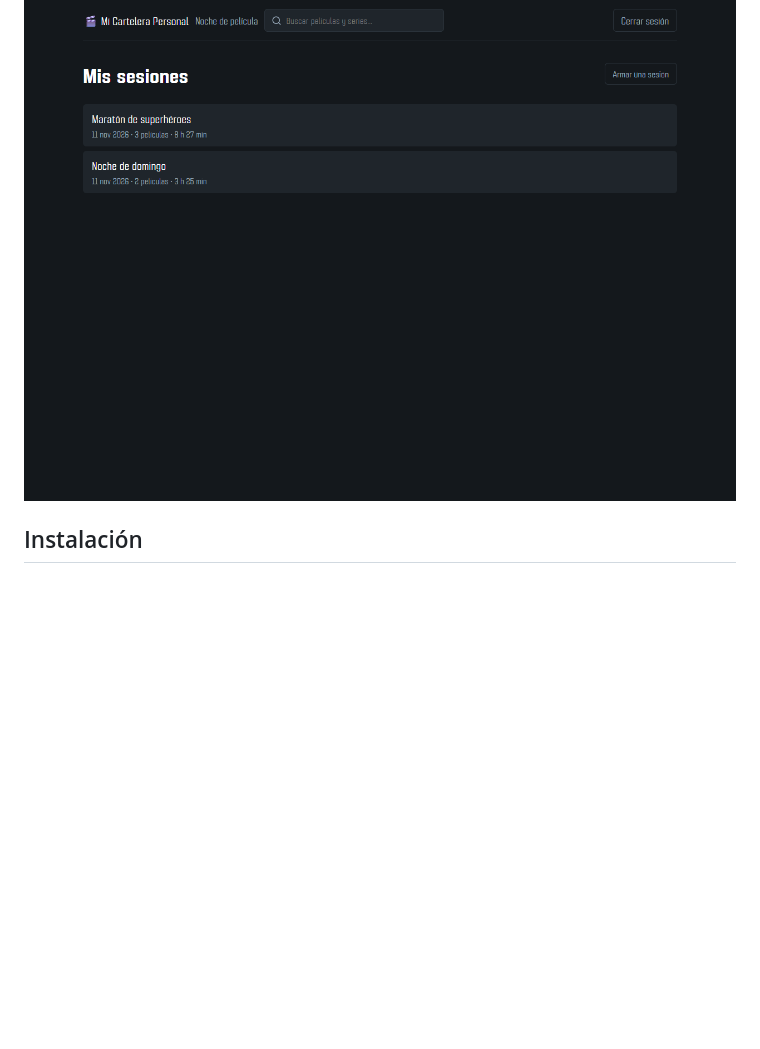
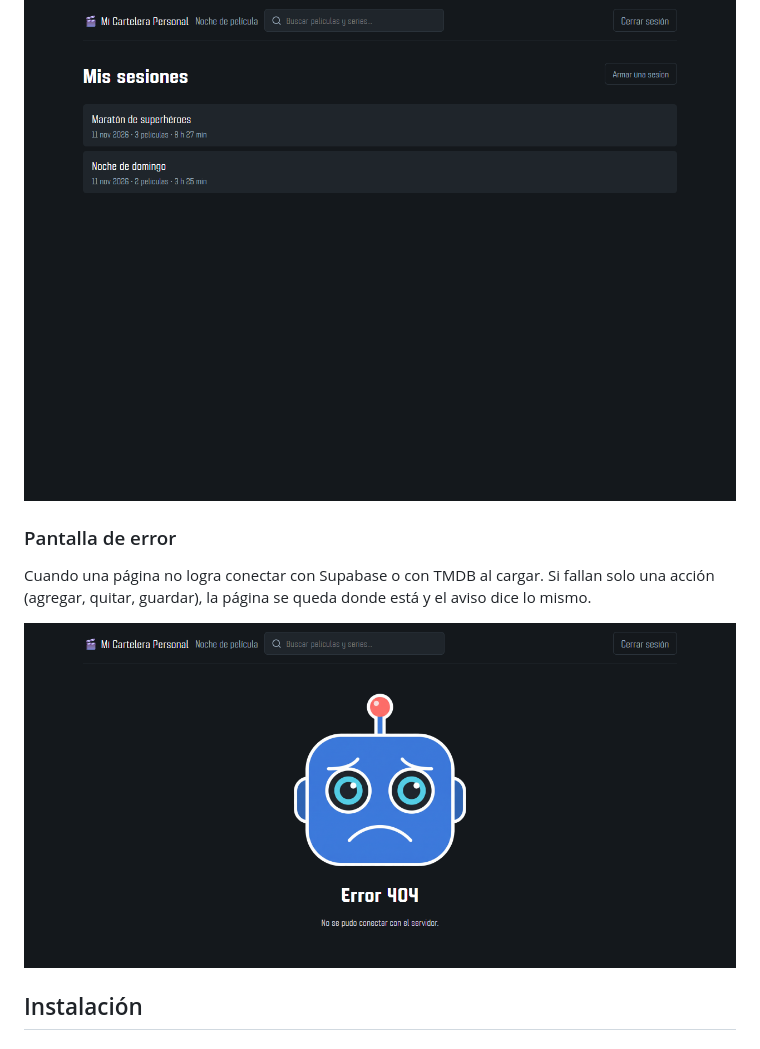
Before and after one commit to Milo18113/cartelera-personal, a Markdown page: README.md, the part around the change. Rendered like a GitHub page; pictures changed too: docs/capturas/captura_error.png (added); blank space fills up the shorter version.

```diff
--- a/README.md
+++ b/README.md
@@ -116,6 +116,12 @@ Con el tiempo disponible escrito, a la izquierda lo que cabe y a la derecha la s
 ### Mis sesiones
 
 ![Pantalla de Mis sesiones](docs/capturas/captura_sesiones.png)
+
+### Pantalla de error
+
+Cuando una página no logra conectar con Supabase o con TMDB al cargar. Si fallan solo una acción (agregar, quitar, guardar), la página se queda donde está y el aviso dice lo mismo.
+
+![Pantalla de error de conexión](docs/capturas/captura_error.png)
 
 ## Instalación
 
```
Also changed, not shown: docs/AUDITORIA.md (+1 -1 lines), docs/VERIFICACION.md (+1 -1 lines).
